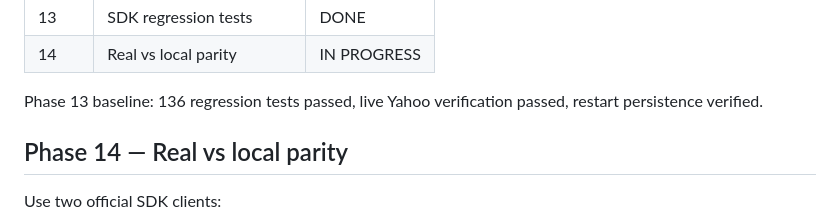
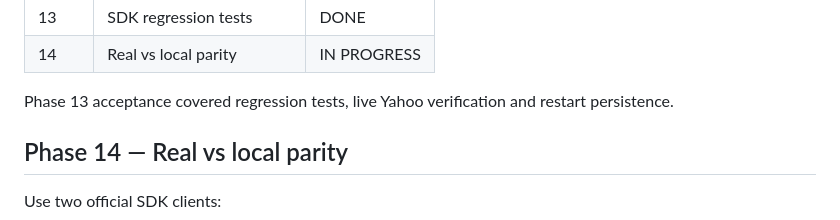
Before and after one commit to AshweejaKR/smartapi-local, a Markdown page: SMARTAPI_LOCAL_SERVER_PLAN.md, the part around the change. GitHub-like rendering.

Commit message:
remove stale test count and align parity env

```diff
--- a/SMARTAPI_LOCAL_SERVER_PLAN.md
+++ b/SMARTAPI_LOCAL_SERVER_PLAN.md
@@ -50,7 +50,7 @@ Rules:
 | 13 | SDK regression tests | DONE |
 | 14 | Real vs local parity | IN PROGRESS |
 
-Phase 13 baseline: 136 regression tests passed, live Yahoo verification passed, restart persistence verified.
+Phase 13 acceptance covered regression tests, live Yahoo verification and restart persistence.
 
 ## Phase 14 — Real vs local parity
 
```
